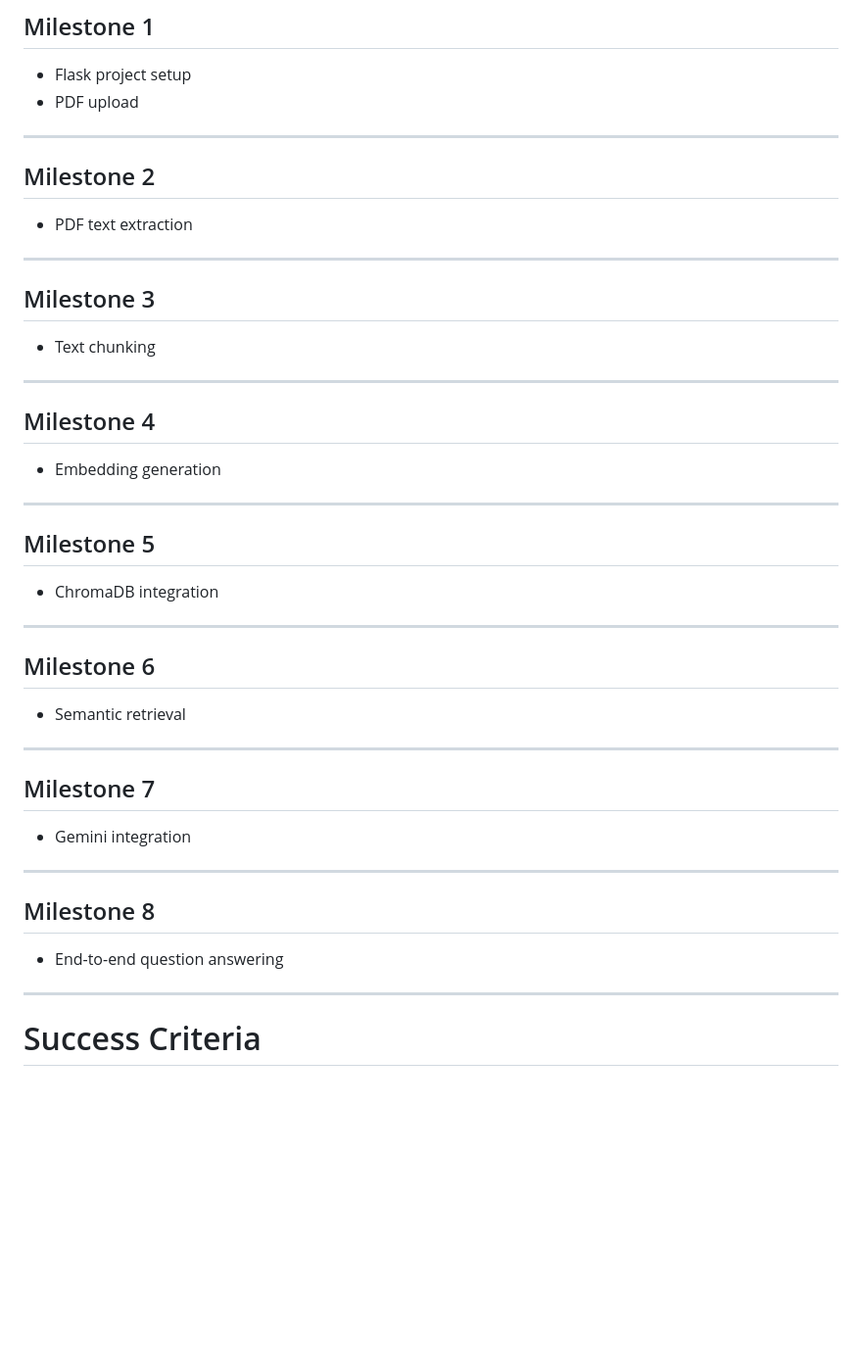
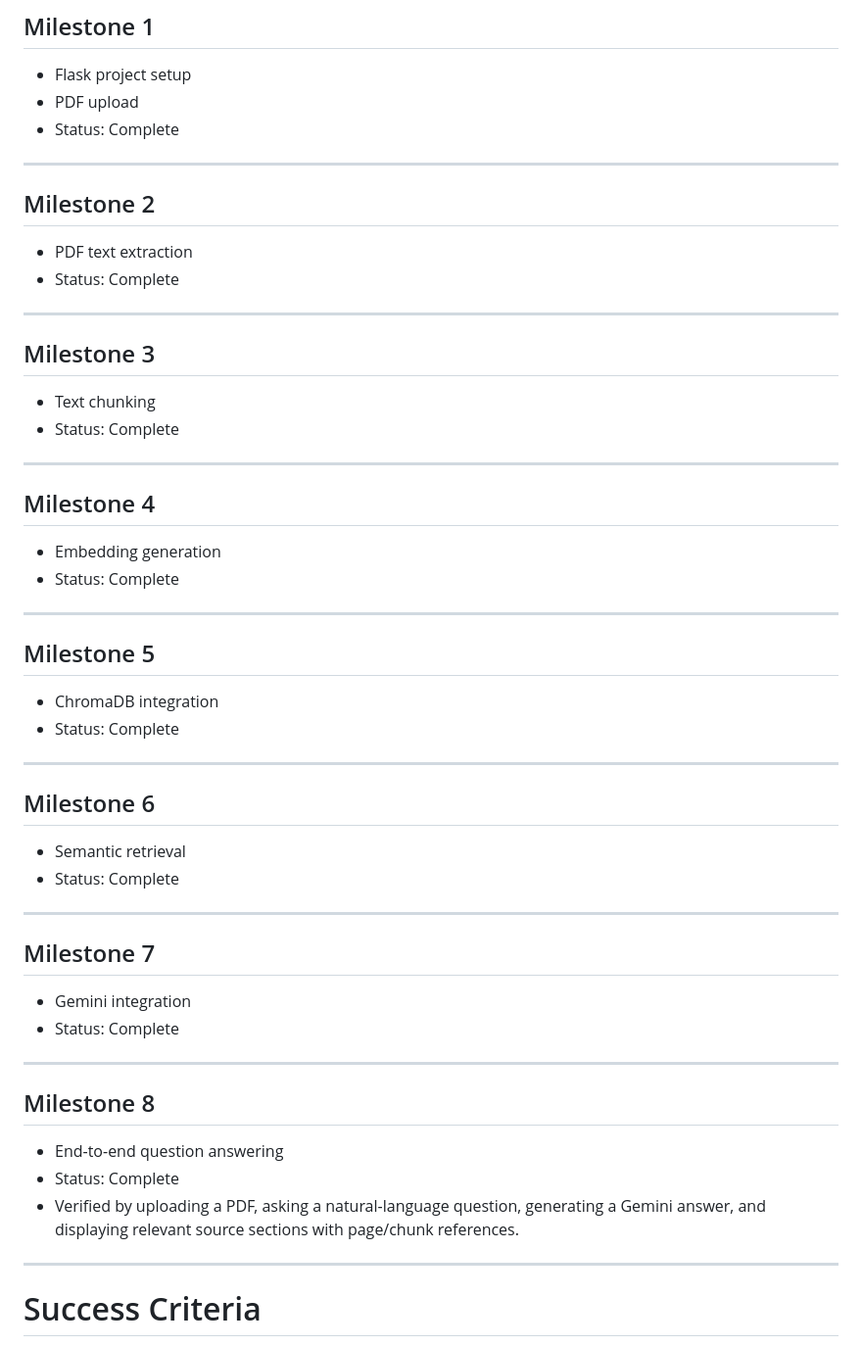
Before and after one commit to jvnwyn/academic-paper-reviewer, a Markdown page: Project.md, the part around the change. Shown at 98% size. Drawn GitHub-style; blank space fills up the shorter version.

```diff
--- a/Project.md
+++ b/Project.md
@@ -265,48 +265,57 @@ Whenever possible, reference the page numbers associated with the retrieved cont
 
 - Flask project setup
 - PDF upload
+- Status: Complete
 
 ---
 
 ## Milestone 2
 
 - PDF text extraction
+- Status: Complete
 
 ---
 
 ## Milestone 3
 
 - Text chunking
+- Status: Complete
 
 ---
 
 ## Milestone 4
 
 - Embedding generation
+- Status: Complete
 
 ---
 
 ## Milestone 5
 
 - ChromaDB integration
+- Status: Complete
 
 ---
 
 ## Milestone 6
 
 - Semantic retrieval
+- Status: Complete
 
 ---
 
 ## Milestone 7
 
 - Gemini integration
+- Status: Complete
 
 ---
 
 ## Milestone 8
 
 - End-to-end question answering
+- Status: Complete
+- Verified by uploading a PDF, asking a natural-language question, generating a Gemini answer, and displaying relevant source sections with page/chunk references.
 
 ---
 
```
Also changed, not shown: README.md (+67 -58 lines).
